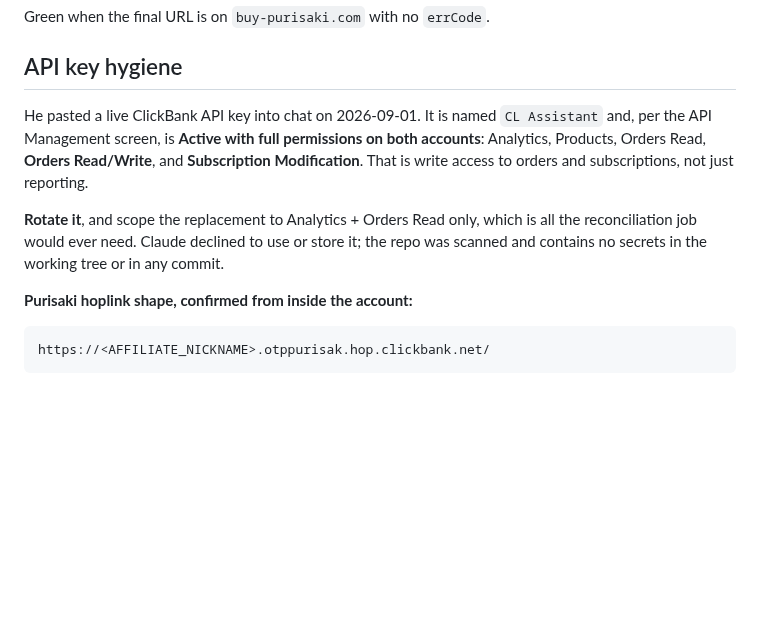
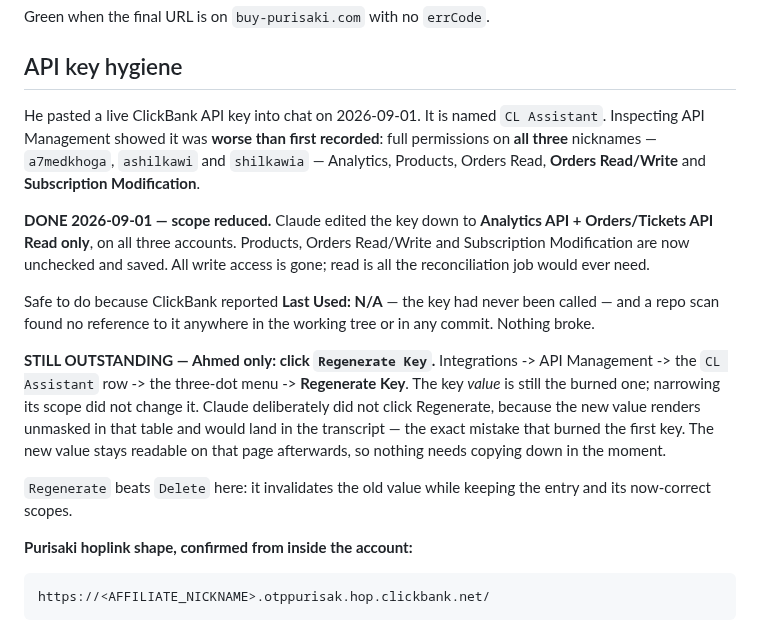
Before and after one commit to khogali/khogali.github.io, a Markdown page: HANDOFF.md, the part around the change. Drawn GitHub-style; blank space fills up the shorter version.

Commit message:
security: reduce exposed ClickBank API key to Analytics + Orders Read
Key had full write incl. Subscription Modification on all three
nicknames, not two. Last Used was N/A and nothing in the repo
references it, so narrowing broke nothing. Regenerating the value is
left to Ahmed: the new key renders unmasked in that table and would
land in a transcript, which is how the first one burned.

```diff
--- a/HANDOFF.md
+++ b/HANDOFF.md
@@ -531,15 +531,30 @@ Green when the final URL is on `buy-purisaki.com` with no `errCode`.
 ## API key hygiene
 
 He pasted a live ClickBank API key into chat on 2026-09-01. It is named
-`CL Assistant` and, per the API Management screen, is **Active with full
-permissions on both accounts**: Analytics, Products, Orders Read, **Orders
-Read/Write**, and **Subscription Modification**. That is write access to orders
-and subscriptions, not just reporting.
+`CL Assistant`. Inspecting API Management showed it was **worse than first
+recorded**: full permissions on **all three** nicknames — `a7medkhoga`,
+`ashilkawi` and `shilkawia` — Analytics, Products, Orders Read, **Orders
+Read/Write** and **Subscription Modification**.
 
-**Rotate it**, and scope the replacement to Analytics + Orders Read only, which
-is all the reconciliation job would ever need. Claude declined to use or store
-it; the repo was scanned and contains no secrets in the working tree or in any
-commit.
+**DONE 2026-09-01 — scope reduced.** Claude edited the key down to **Analytics
+API + Orders/Tickets API Read only**, on all three accounts. Products,
+Orders Read/Write and Subscription Modification are now unchecked and saved.
+All write access is gone; read is all the reconciliation job would ever need.
+
+Safe to do because ClickBank reported **Last Used: N/A** — the key had never
+been called — and a repo scan found no reference to it anywhere in the working
+tree or in any commit. Nothing broke.
+
+**STILL OUTSTANDING — Ahmed only: click `Regenerate Key`.**
+Integrations -> API Management -> the `CL Assistant` row -> the three-dot menu
+-> **Regenerate Key**. The key *value* is still the burned one; narrowing its
+scope did not change it. Claude deliberately did not click Regenerate, because
+the new value renders unmasked in that table and would land in the transcript —
+the exact mistake that burned the first key. The new value stays readable on
+that page afterwards, so nothing needs copying down in the moment.
+
+`Regenerate` beats `Delete` here: it invalidates the old value while keeping the
+entry and its now-correct scopes.
 
 **Purisaki hoplink shape, confirmed from inside the account:**
 
```
